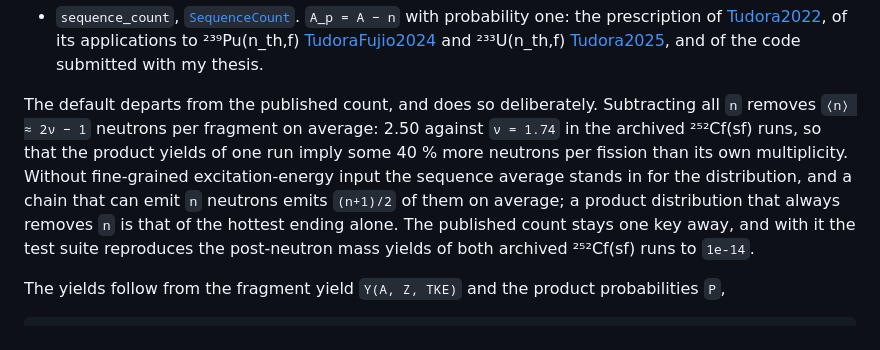
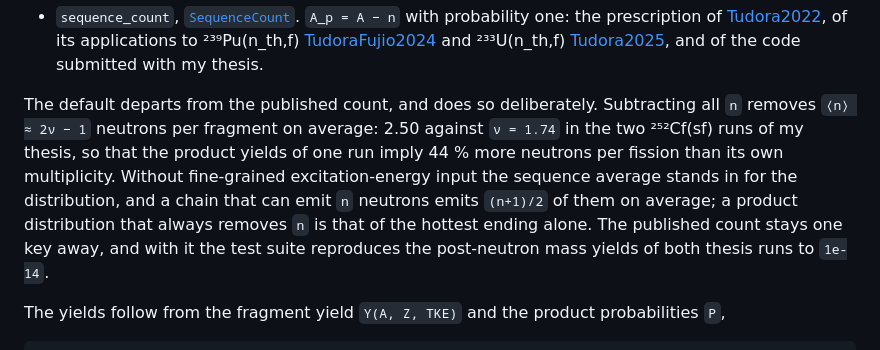
Before and after one commit to PaulGoG/DeterministicSequentialEmission.jl, a Markdown page: docs/src/emission.md, the part around the change. Rendered like a GitHub page.

Commit message:
docs(emission): refer to the thesis runs and give the excess as 44 %
"The archived runs" are the two 252-Cf(sf) runs of the thesis, and
are now called that. The sequence count removes 2.50 neutrons per
fragment against nu = 1.74, which is 44 % more, not "some 40 %".

```diff
--- a/docs/src/emission.md
+++ b/docs/src/emission.md
@@ -45,13 +45,13 @@ rounding. What remains to be chosen is how many of the `n` possible neutrons a p
   my thesis.
 
 The default departs from the published count, and does so deliberately. Subtracting all `n`
-removes `⟨n⟩ ≈ 2ν − 1` neutrons per fragment on average: 2.50 against `ν = 1.74` in the archived
-²⁵²Cf(sf) runs, so that the product yields of one run imply some 40 % more neutrons per fission
-than its own multiplicity. Without fine-grained excitation-energy input the sequence average
+removes `⟨n⟩ ≈ 2ν − 1` neutrons per fragment on average: 2.50 against `ν = 1.74` in the two
+²⁵²Cf(sf) runs of my thesis, so that the product yields of one run imply 44 % more neutrons per
+fission than its own multiplicity. Without fine-grained excitation-energy input the sequence average
 stands in for the distribution, and a chain that can emit `n` neutrons emits `(n+1)/2` of them on
 average; a product distribution that always removes `n` is that of the hottest ending alone. The
 published count stays one key away, and with it the test suite reproduces the post-neutron mass
-yields of both archived ²⁵²Cf(sf) runs to `1e-14`.
+yields of both thesis runs to `1e-14`.
 
 The yields follow from the fragment yield `Y(A, Z, TKE)` and the product probabilities `P`,
 
```
